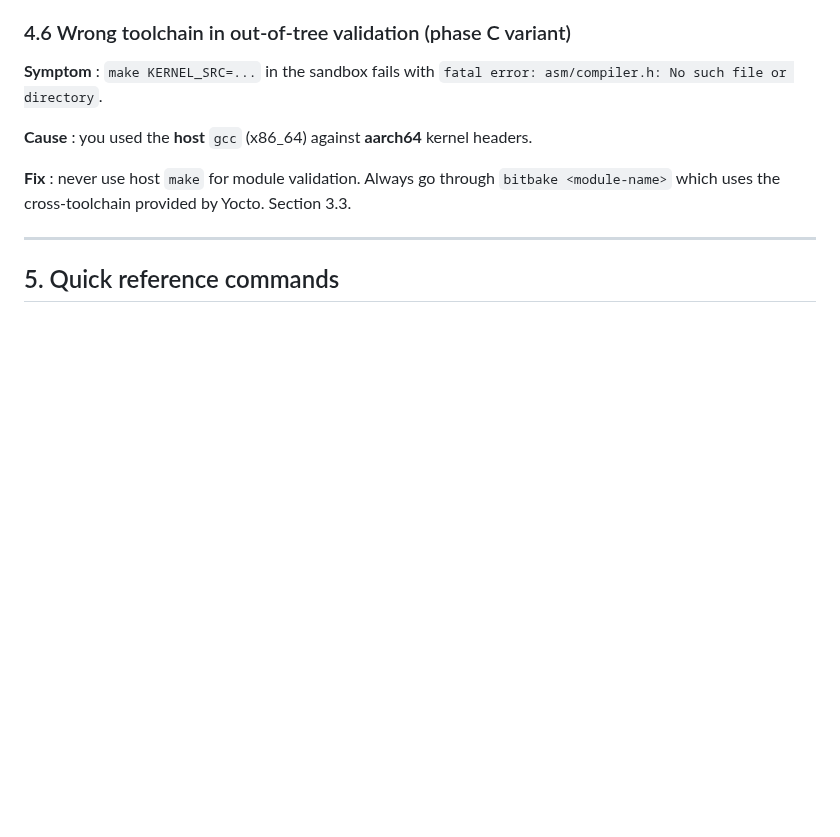
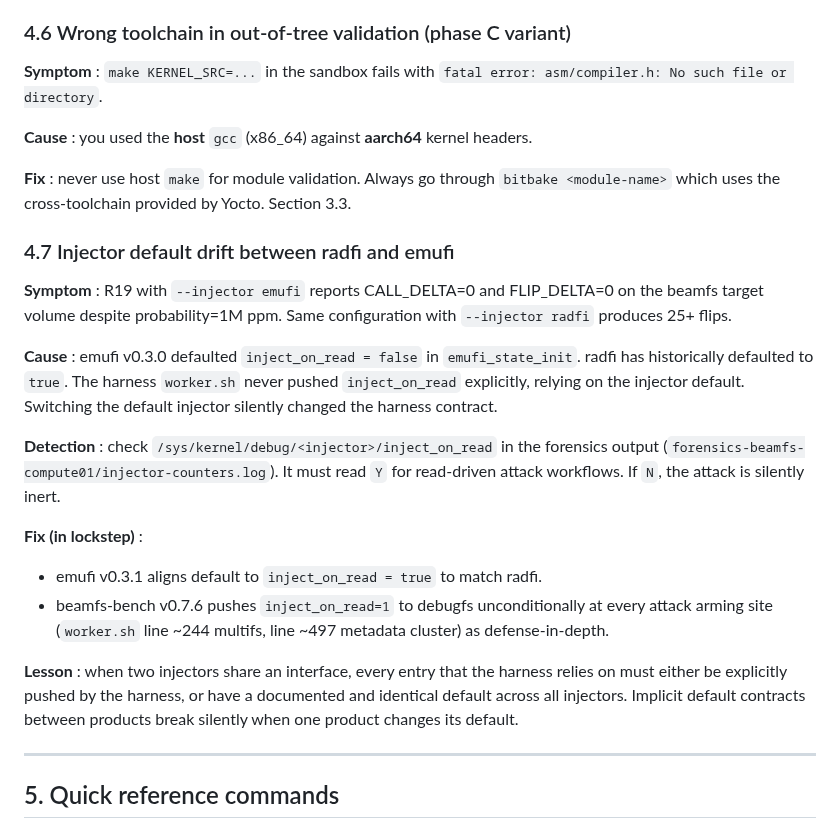
Before and after one commit to roastercode/beamfs, a Markdown page: Documentation/HOW-TO-beamfs-globally.md, the part around the change. GitHub-like rendering; blank space fills up the shorter version.

Commit message:
docs(globally): add section 4.7 -- injector default drift
Records the inject_on_read default mismatch observed during the
2026-05-06 cycle as a 7th 'real failure mode' in section 4 of
HOW-TO-beamfs-globally.md.

R19 v0.7.5 with --injector emufi reported zero flips on the beamfs
target despite probability=1M ppm, because emufi v0.3.0 defaulted
inject_on_read=false while radfi defaults to true, and the harness
worker.sh never pushed the value.

Detection signature : check
forensics-beamfs-compute01/injector-counters.log for
'inject_on_read = N' (means inert) versus 'Y' (means active).

Lockstep fix : emufi v0.3.1 (default=true) + beamfs-bench v0.7.6
(worker.sh pushes 1 explicitly).

Lesson : implicit default contracts between products break silently
when one product changes its default. The harness should push
every required value, not rely on injector-side defaults.

Signed-off-by: Aurelien DESBRIERES <aurelien@hackers.camp>
Assisted-by: Claude:claude-opus-4-7

```diff
--- a/Documentation/HOW-TO-beamfs-globally.md
+++ b/Documentation/HOW-TO-beamfs-globally.md
@@ -591,6 +591,38 @@ as aurelien with explicit `-c user.email=... -c user.name=...`.
 go through `bitbake <module-name>` which uses the cross-toolchain
 provided by Yocto. Section 3.3.
 
+### 4.7 Injector default drift between radfi and emufi
+
+**Symptom** : R19 with `--injector emufi` reports CALL_DELTA=0 and
+FLIP_DELTA=0 on the beamfs target volume despite probability=1M ppm.
+Same configuration with `--injector radfi` produces 25+ flips.
+
+**Cause** : emufi v0.3.0 defaulted `inject_on_read = false` in
+`emufi_state_init`. radfi has historically defaulted to `true`.
+The harness `worker.sh` never pushed `inject_on_read` explicitly,
+relying on the injector default. Switching the default injector
+silently changed the harness contract.
+
+**Detection** : check
+`/sys/kernel/debug/<injector>/inject_on_read` in the forensics
+output (`forensics-beamfs-compute01/injector-counters.log`). It
+must read `Y` for read-driven attack workflows. If `N`, the
+attack is silently inert.
+
+**Fix (in lockstep)** :
+  - emufi v0.3.1 aligns default to `inject_on_read = true` to
+    match radfi.
+  - beamfs-bench v0.7.6 pushes `inject_on_read=1` to debugfs
+    unconditionally at every attack arming site
+    (`worker.sh` line ~244 multifs, line ~497 metadata cluster)
+    as defense-in-depth.
+
+**Lesson** : when two injectors share an interface, every entry
+that the harness relies on must either be explicitly pushed by the
+harness, or have a documented and identical default across all
+injectors. Implicit default contracts between products break
+silently when one product changes its default.
+
 ---
 
 ## 5. Quick reference commands
```
